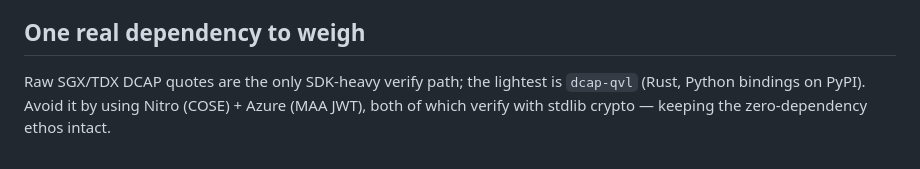
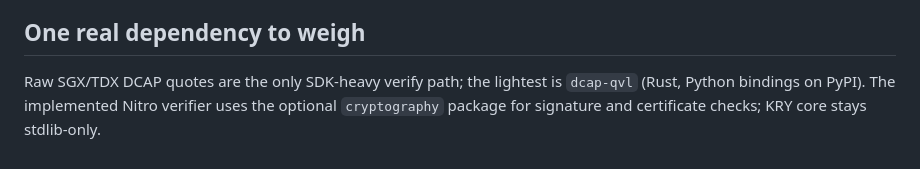
Before and after one commit to thequantumfalcon/kry, a Markdown page: docs/KRY_TEE_OPTIONS.md, the part around the change. Rendered like a GitHub page.

Commit message:
docs(nitro): state the optional verifier dependency
Correct the legacy TEE options summary to identify the optional cryptography
package used by the implemented Nitro signature and certificate verifier.
The default KRY core remains stdlib-only, and Nitro remains optional.

The change is limited to the reviewed two-line wording correction.
Fresh hosted checks will run on this final integration candidate.

```diff
--- a/docs/KRY_TEE_OPTIONS.md
+++ b/docs/KRY_TEE_OPTIONS.md
@@ -61,5 +61,5 @@ optimistic/fraud-proof tiers (need a challenger ecosystem to bootstrap).
 ## One real dependency to weigh
 
 Raw SGX/TDX DCAP quotes are the only SDK-heavy verify path; the lightest is `dcap-qvl`
-(Rust, Python bindings on PyPI). Avoid it by using Nitro (COSE) + Azure (MAA JWT), both
-of which verify with stdlib crypto — keeping the zero-dependency ethos intact.
+(Rust, Python bindings on PyPI). The implemented Nitro verifier uses the optional
+`cryptography` package for signature and certificate checks; KRY core stays stdlib-only.
```
